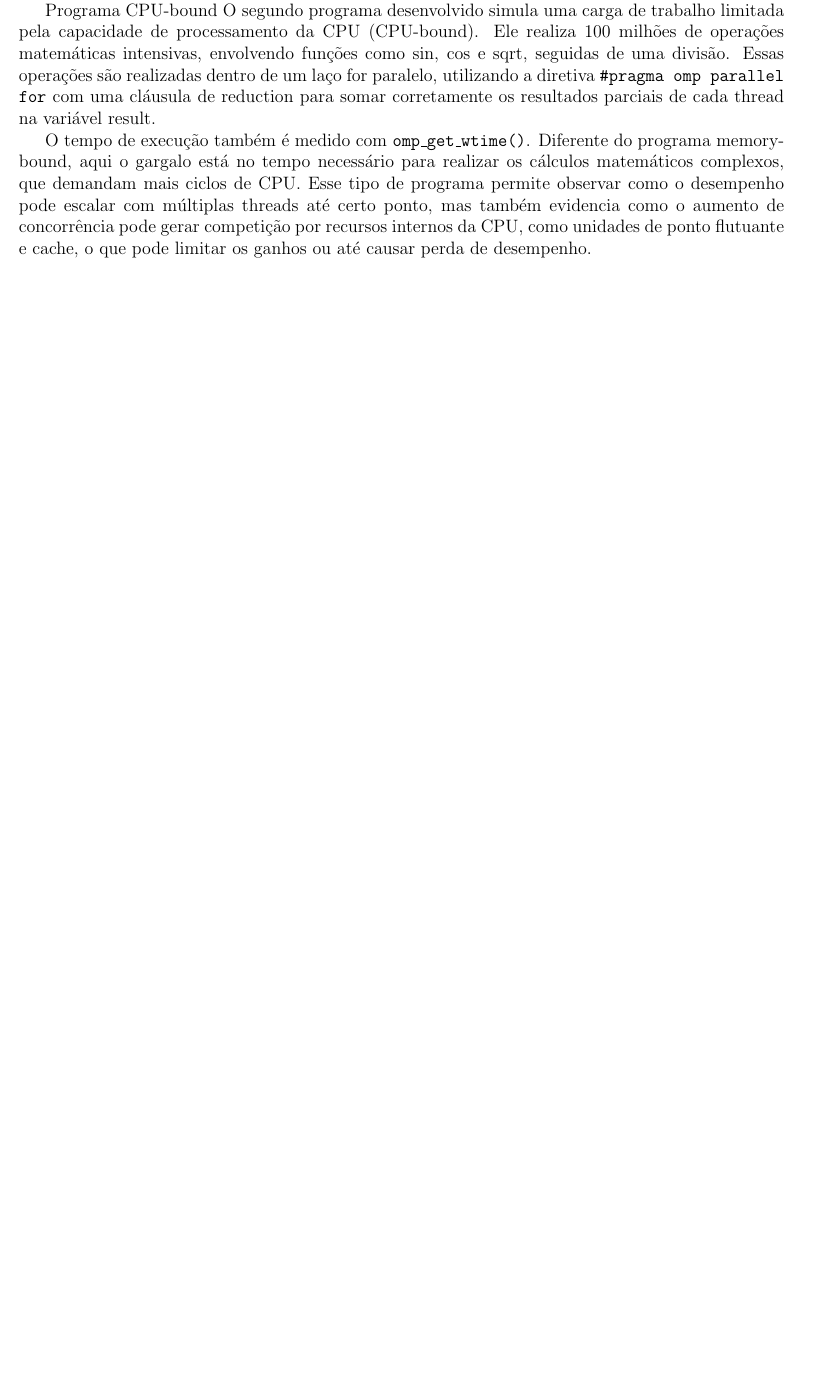
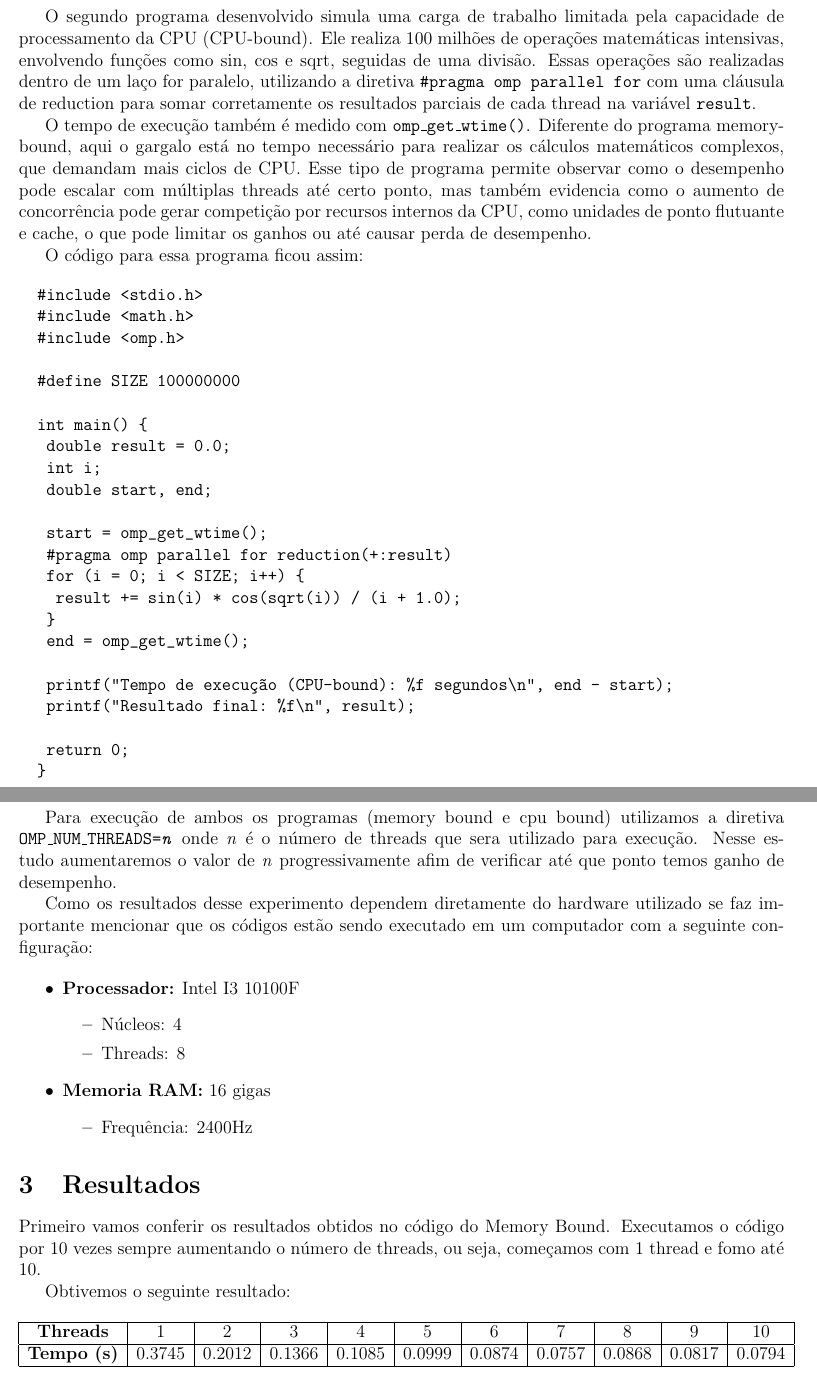
Before and after one commit to daniel-trindade/programacao_paralela, a LaTeX document (Tarefa_4/Relatório Tarefa 4.tex): part of page 2 of 2 before the commit and two parts of pages 2 and 3 of 3 after it, the two joined at a grey line, cut so that both start at the same text, the shorter picture padded with empty space. Compiled offline with pdfLaTeX.

Commit message:
Finishing report

```diff
--- a/Tarefa_4/Relatório Tarefa 4.tex
+++ b/Tarefa_4/Relatório Tarefa 4.tex
@@ -59,12 +59,67 @@
 		}
 	\end{verbatim}
 
-	Para execução desse programa memory bound utilizamos a diretiva \texttt{OMP\_NUM\_THREADS=1} alterando a quantidade de treads progressivamente e observando o comportamento
-
-	Programa CPU-bound
-	O segundo programa desenvolvido simula uma carga de trabalho limitada pela capacidade de processamento da CPU (CPU-bound). Ele realiza 100 milhões de operações matemáticas intensivas, envolvendo funções como sin, cos e sqrt, seguidas de uma divisão. Essas operações são realizadas dentro de um laço for paralelo, utilizando a diretiva \texttt{\#pragma omp parallel for} com uma cláusula de reduction para somar corretamente os resultados parciais de cada thread na variável result.
+	O segundo programa desenvolvido simula uma carga de trabalho limitada pela capacidade de processamento da CPU (CPU-bound). Ele realiza 100 milhões de operações matemáticas intensivas, envolvendo funções como sin, cos e sqrt, seguidas de uma divisão. Essas operações são realizadas dentro de um laço for paralelo, utilizando a diretiva \texttt{\#pragma omp parallel for} com uma cláusula de reduction para somar corretamente os resultados parciais de cada thread na variável \texttt{result}.
 
 	O tempo de execução também é medido com \texttt{omp\_get\_wtime()}. Diferente do programa memory-bound, aqui o gargalo está no tempo necessário para realizar os cálculos matemáticos complexos, que demandam mais ciclos de CPU. Esse tipo de programa permite observar como o desempenho pode escalar com múltiplas threads até certo ponto, mas também evidencia como o aumento de concorrência pode gerar competição por recursos internos da CPU, como unidades de ponto flutuante e cache, o que pode limitar os ganhos ou até causar perda de desempenho.
 
+	O código para essa programa ficou assim:
 
+	\begin{verbatim}
+		#include <stdio.h>
+		#include <math.h>
+		#include <omp.h>
 
+		#define SIZE 100000000
+
+		int main() {
+			double result = 0.0;
+			int i;
+			double start, end;
+
+			start = omp_get_wtime();
+			#pragma omp parallel for reduction(+:result)
+			for (i = 0; i < SIZE; i++) {
+				result += sin(i) * cos(sqrt(i)) / (i + 1.0);
+			}
+			end = omp_get_wtime();
+
+			printf("Tempo de execução (CPU-bound): %f segundos\n", end - start);
+			printf("Resultado final: %f\n", result);
+
+			return 0;
+		}
+	\end{verbatim}
+
+		Para execução de ambos os programas (memory bound e cpu bound) utilizamos a diretiva \texttt{OMP\_NUM\_THREADS=\textit{n}} onde \textit{n} é o número de threads que sera utilizado para execução. Nesse estudo aumentaremos o valor de \textit{n} progressivamente afim de verificar até que ponto temos ganho de desempenho.
+
+		Como os resultados desse experimento dependem diretamente do hardware utilizado se faz importante mencionar que os códigos estão sendo executado em um computador com a seguinte configuração:
+
+		\begin{itemize}
+			\item \textbf{Processador:} Intel I3 10100F
+				\begin{itemize}
+					\item Núcleos: 4
+					\item Threads: 8
+				\end{itemize}
+			\item \textbf{Memoria RAM:} 16 gigas
+				\begin{itemize}
+					\item Frequência: 2400Hz
+				\end{itemize}
+		\end{itemize}
+
+	\section{Resultados}
+
+	Primeiro vamos conferir os resultados obtidos no código do Memory Bound. Executamos o código por 10 vezes sempre aumentando o número de threads, ou seja, começamos com 1 thread e fomo até 10.
+
+	Obtivemos o seguinte resultado:
+
+	\begin{table}[h]
+		\centering
+		\begin{tabular}{|c|c|c|c|c|c|c|c|c|c|c|}
+			\hline
+			\textbf{Threads} & 1 & 2 & 3 & 4 & 5 & 6 & 7 & 8 & 9 & 10 \\
+			\hline
+			\textbf{Tempo (s)} & 0.3745 & 0.2012 & 0.1366 & 0.1085 & 0.0999 & 0.0874 & 0.0757 & 0.0868 & 0.0817 & 0.0794 \\
+			\hline
+		\end{tabular}
+		\caption{Tempo de execução do programa \textbf{memory-bound} para diferentes números de threads}
```
Also changed, not shown: Tarefa_3/Relatório Tarefa 3.pdf, Tarefa_4/Relatório Tarefa 4.pdf, Tarefa_4/Relatório Tarefa 4.tex (25 more changed lines), 1 other file.
